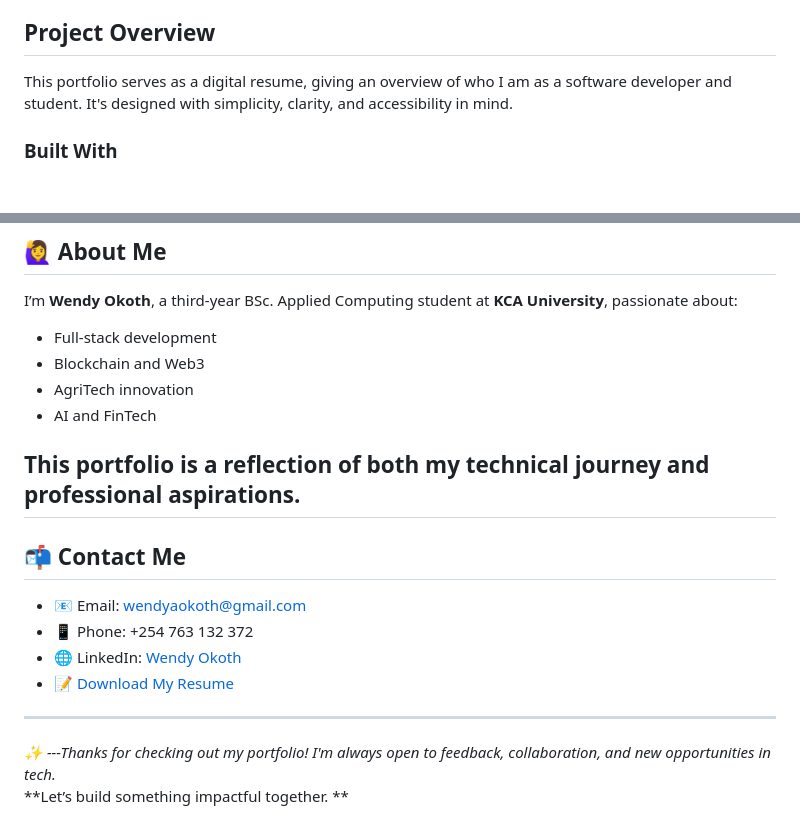
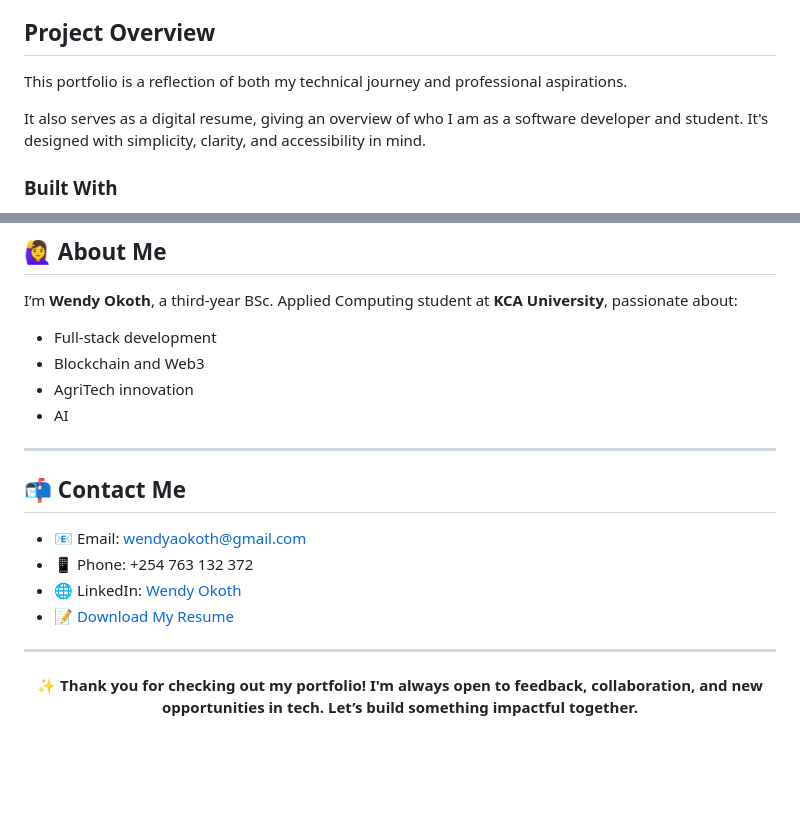
Before and after one commit to Wendy-Okoth/PortfolioPLPHackathon1, a Markdown page: README.md, 2 parts joined by grey strips. GitHub-like rendering; blank space fills up the shorter version.

```diff
--- a/README.md
+++ b/README.md
@@ -16,7 +16,9 @@ It has several sections showcasing my:
 
 ##  Project Overview
 
-This portfolio serves as a digital resume, giving an overview of who I am as a software developer and student. It's designed with simplicity, clarity, and accessibility in mind.
+This portfolio is a reflection of both my technical journey and professional aspirations.
+
+It also serves as a digital resume, giving an overview of who I am as a software developer and student. It's designed with simplicity, clarity, and accessibility in mind.
 
 ### Built With
 
@@ -143,9 +145,8 @@ I’m **Wendy Okoth**, a third-year BSc. Applied Computing student at **KCA Univ
 - Full-stack development
 - Blockchain and Web3
 - AgriTech innovation
-- AI and FinTech
+- AI
 
-This portfolio is a reflection of both my technical journey and professional aspirations.
 ---
 
 ## 📬 Contact Me
@@ -158,5 +159,7 @@ This portfolio is a reflection of both my technical journey and professional asp
 
 ---
 
-_✨ ---Thanks for checking out my portfolio! I'm always open to feedback, collaboration, and new opportunities in tech._
-**Let’s build something impactful together. **
+<p align="center"><strong>
+✨  Thank you for checking out my portfolio! I'm always open to feedback, collaboration, and new opportunities in tech.
+Let’s build something impactful together.</strong>
+</p>
```
